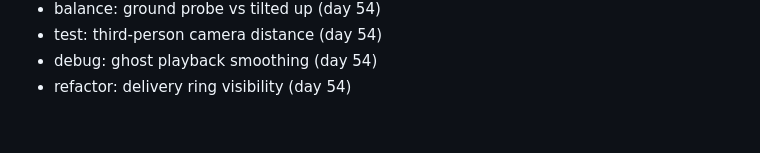
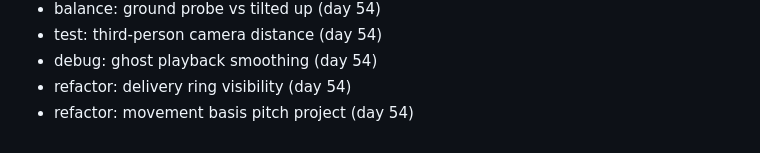
Before and after one commit to FitsumMehari/game-gravity-courier, a Markdown page: docs/session-log.md, the part around the change. Rendered like a GitHub page.

Commit message:
refactor: movement basis pitch project

```diff
--- a/docs/session-log.md
+++ b/docs/session-log.md
@@ -434,3 +434,4 @@
 - test: third-person camera distance (day 54)
 - debug: ghost playback smoothing (day 54)
 - refactor: delivery ring visibility (day 54)
+- refactor: movement basis pitch project (day 54)
```
